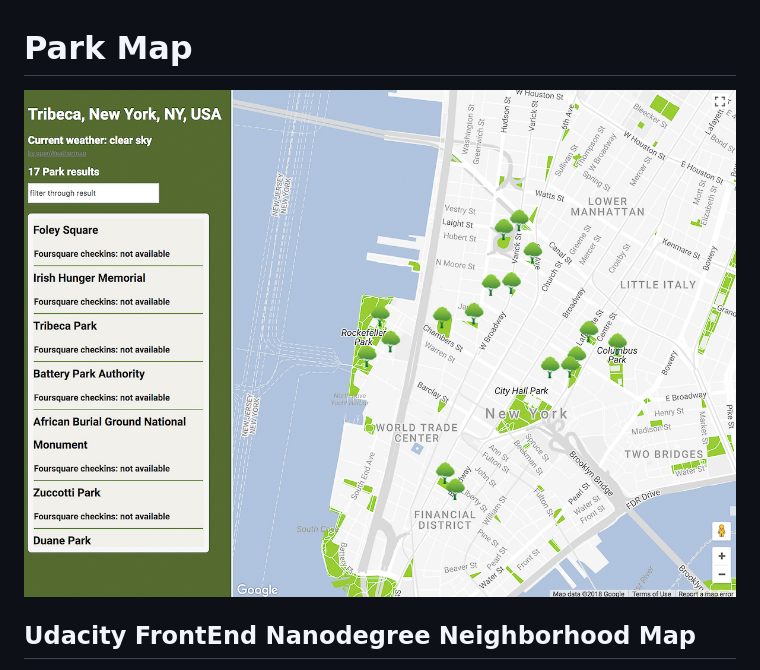
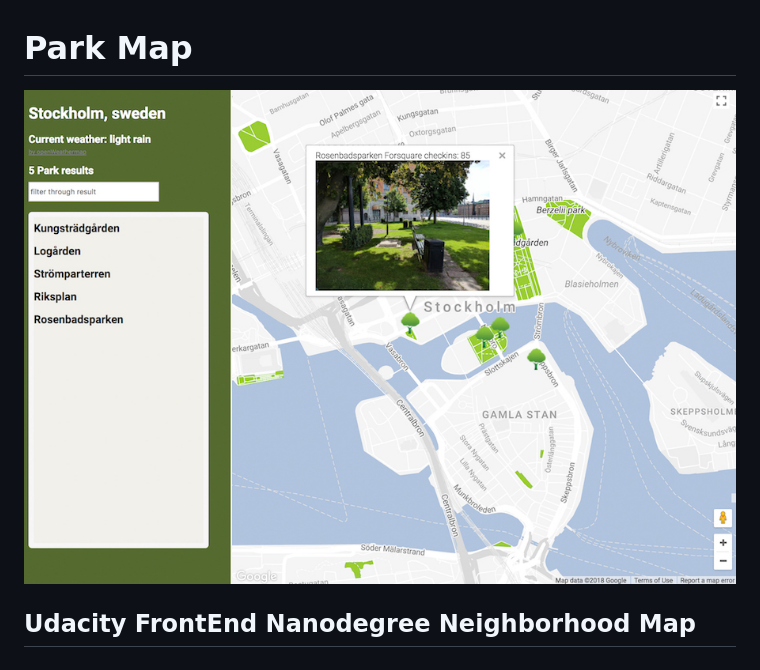
Before and after one commit to NatalieCyreus/parkMap, a Markdown page: README.md, the part around the change. Rendered like a GitHub page; pictures changed too: images/mapImage.jpg (added), images/parkMap.jpg (deleted).

```diff
--- a/README.md
+++ b/README.md
@@ -1,5 +1,5 @@
 # Park Map
-![parkMap Image](images/parkMap.jpg)
+![parkMap Image](images/mapImage.jpg)
 ## Udacity FrontEnd Nanodegree Neighborhood Map
 This application shows parks in a specific area. Displayed on a map using Google Map API, it shows the current weather on the location by a third party API, openWeather.org.
 I build the app with HTML, JavaScript, CSS, KnockOut framework and jQuery.
```
Also changed, not shown: images/treeIconYellow.png (deleted), 5 other files.
